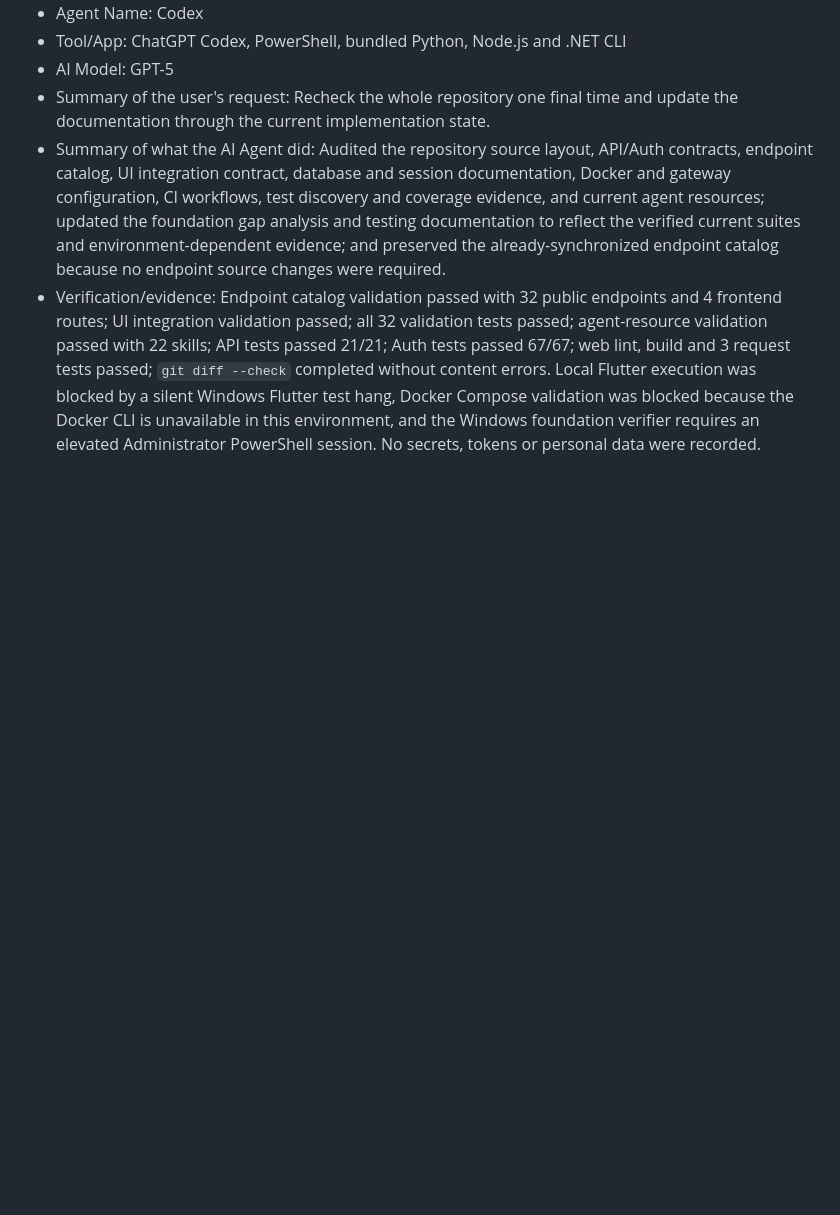
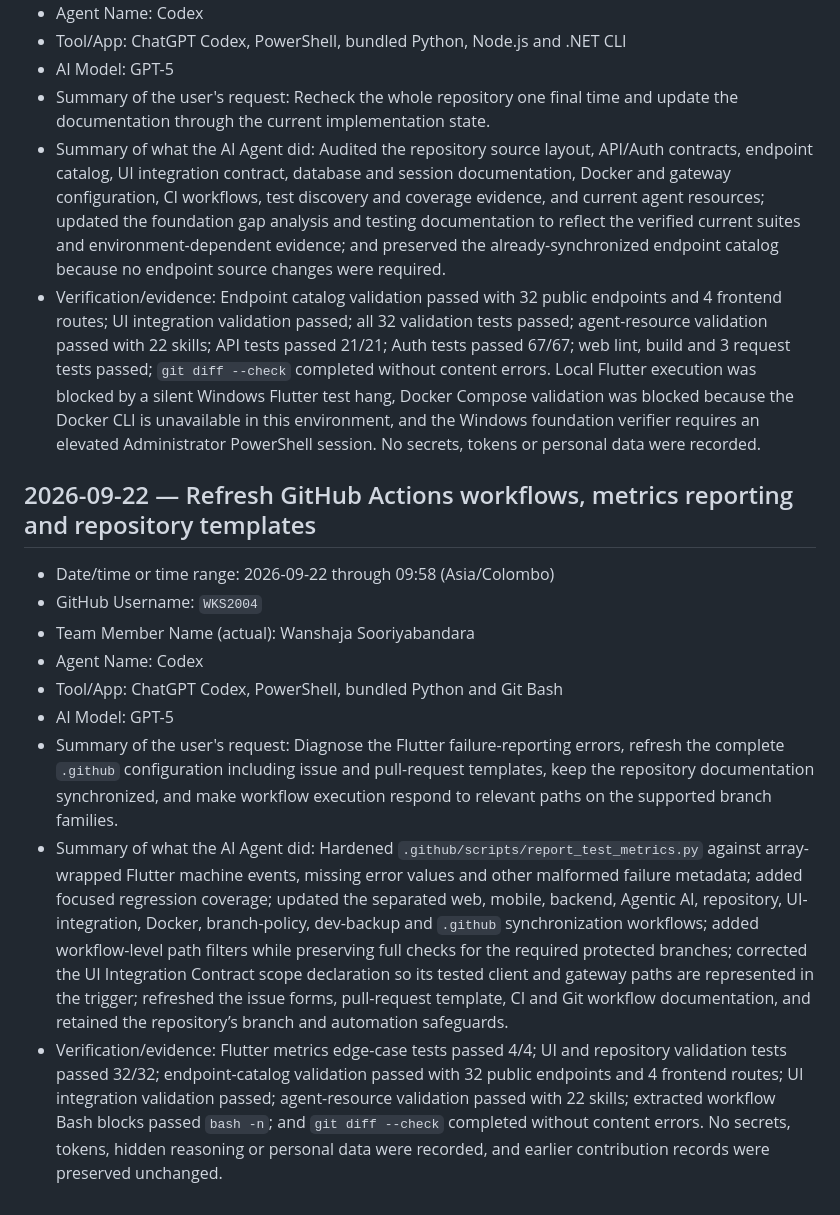
Before and after one commit to WKS2004/BLUEVERSE, a Markdown page: docs/ai-contribution/WKS2004-ai-usage.md, the part around the change. Drawn GitHub-style; blank space fills up the shorter version.

Commit message:
Updated AI-Usage

```diff
--- a/docs/ai-contribution/WKS2004-ai-usage.md
+++ b/docs/ai-contribution/WKS2004-ai-usage.md
@@ -821,3 +821,15 @@ runtime lacks PyYAML.
 - Summary of the user's request: Recheck the whole repository one final time and update the documentation through the current implementation state.
 - Summary of what the AI Agent did: Audited the repository source layout, API/Auth contracts, endpoint catalog, UI integration contract, database and session documentation, Docker and gateway configuration, CI workflows, test discovery and coverage evidence, and current agent resources; updated the foundation gap analysis and testing documentation to reflect the verified current suites and environment-dependent evidence; and preserved the already-synchronized endpoint catalog because no endpoint source changes were required.
 - Verification/evidence: Endpoint catalog validation passed with 32 public endpoints and 4 frontend routes; UI integration validation passed; all 32 validation tests passed; agent-resource validation passed with 22 skills; API tests passed 21/21; Auth tests passed 67/67; web lint, build and 3 request tests passed; `git diff --check` completed without content errors. Local Flutter execution was blocked by a silent Windows Flutter test hang, Docker Compose validation was blocked because the Docker CLI is unavailable in this environment, and the Windows foundation verifier requires an elevated Administrator PowerShell session. No secrets, tokens or personal data were recorded.
+
+## 2026-09-22 — Refresh GitHub Actions workflows, metrics reporting and repository templates
+
+- Date/time or time range: 2026-09-22 through 09:58 (Asia/Colombo)
+- GitHub Username: `WKS2004`
+- Team Member Name (actual): Wanshaja Sooriyabandara
+- Agent Name: Codex
+- Tool/App: ChatGPT Codex, PowerShell, bundled Python and Git Bash
+- AI Model: GPT-5
+- Summary of the user's request: Diagnose the Flutter failure-reporting errors, refresh the complete `.github` configuration including issue and pull-request templates, keep the repository documentation synchronized, and make workflow execution respond to relevant paths on the supported branch families.
+- Summary of what the AI Agent did: Hardened `.github/scripts/report_test_metrics.py` against array-wrapped Flutter machine events, missing error values and other malformed failure metadata; added focused regression coverage; updated the separated web, mobile, backend, Agentic AI, repository, UI-integration, Docker, branch-policy, dev-backup and `.github` synchronization workflows; added workflow-level path filters while preserving full checks for the required protected branches; corrected the UI Integration Contract scope declaration so its tested client and gateway paths are represented in the trigger; refreshed the issue forms, pull-request template, CI and Git workflow documentation, and retained the repository’s branch and automation safeguards.
+- Verification/evidence: Flutter metrics edge-case tests passed 4/4; UI and repository validation tests passed 32/32; endpoint-catalog validation passed with 32 public endpoints and 4 frontend routes; UI integration validation passed; agent-resource validation passed with 22 skills; extracted workflow Bash blocks passed `bash -n`; and `git diff --check` completed without content errors. No secrets, tokens, hidden reasoning or personal data were recorded, and earlier contribution records were preserved unchanged.
```
